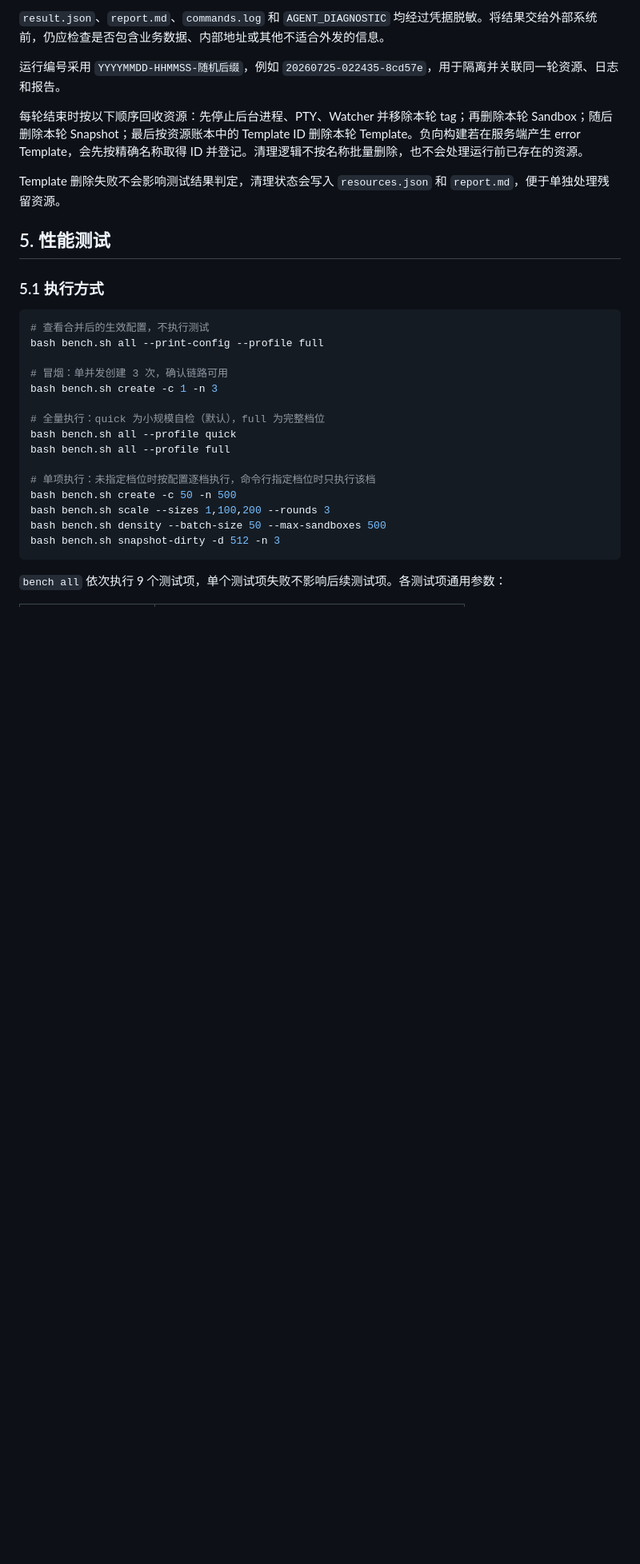
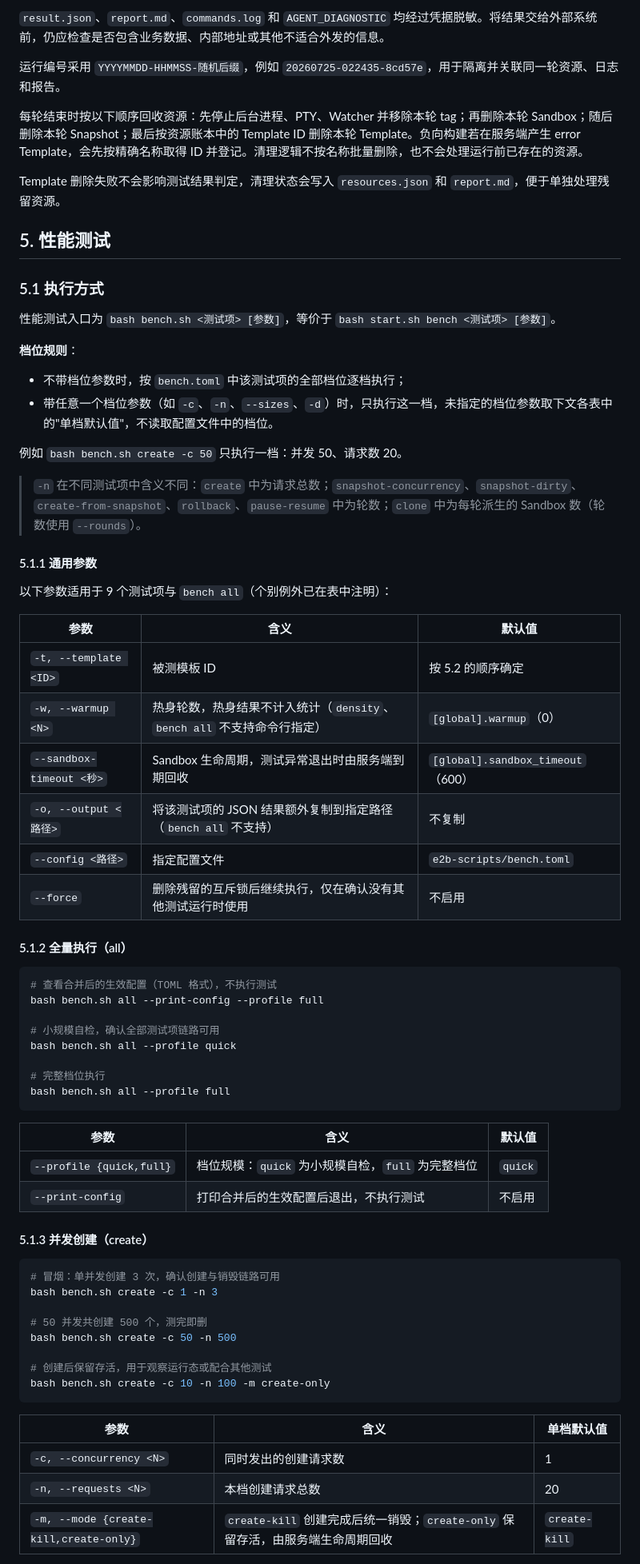
Before and after one commit to openeuler-mirror/KASandbox, a Markdown page: e2b-scripts/README.md, the part around one of its changes. Shown at 80% size. Drawn GitHub-style; blank space fills up the shorter version.

````diff
--- a/e2b-scripts/README.md
+++ b/e2b-scripts/README.md
@@ -601,23 +601,64 @@ Template 删除失败不会影响测试结果判定，清理状态会写入 `res
 
 ### 5.1 执行方式
 
+性能测试入口为 `bash bench.sh <测试项> [参数]`，等价于 `bash start.sh bench <测试项> [参数]`。
+
+**档位规则**：
+
+- 不带档位参数时，按 `bench.toml` 中该测试项的全部档位逐档执行；
+- 带任意一个档位参数（如 `-c`、`-n`、`--sizes`、`-d`）时，只执行这一档，未指定的档位参数取下文各表中的"单档默认值"，不读取配置文件中的档位。
+
+例如 `bash bench.sh create -c 50` 只执行一档：并发 50、请求数 20。
+
+> `-n` 在不同测试项中含义不同：`create` 中为请求总数；`snapshot-concurrency`、`snapshot-dirty`、`create-from-snapshot`、`rollback`、`pause-resume` 中为轮数；`clone` 中为每轮派生的 Sandbox 数（轮数使用 `--rounds`）。
+
+#### 5.1.1 通用参数
+
+以下参数适用于 9 个测试项与 `bench all`（个别例外已在表中注明）：
+
+| 参数 | 含义 | 默认值 |
+| --- | --- | --- |
+| `-t, --template <ID>` | 被测模板 ID | 按 5.2 的顺序确定 |
+| `-w, --warmup <N>` | 热身轮数，热身结果不计入统计（`density`、`bench all` 不支持命令行指定） | `[global].warmup`（0） |
+| `--sandbox-timeout <秒>` | Sandbox 生命周期，测试异常退出时由服务端到期回收 | `[global].sandbox_timeout`（600） |
+| `-o, --output <路径>` | 将该测试项的 JSON 结果额外复制到指定路径（`bench all` 不支持） | 不复制 |
+| `--config <路径>` | 指定配置文件 | `e2b-scripts/bench.toml` |
+| `--force` | 删除残留的互斥锁后继续执行，仅在确认没有其他测试运行时使用 | 不启用 |
+
+#### 5.1.2 全量执行（all）
+
 ```bash
-# 查看合并后的生效配置，不执行测试
+# 查看合并后的生效配置（TOML 格式），不执行测试
 bash bench.sh all --print-config --profile full
 
-# 冒烟：单并发创建 3 次，确认链路可用
+# 小规模自检，确认全部测试项链路可用
+bash bench.sh all --profile quick
+
+# 完整档位执行
+bash bench.sh all --profile full
+```
+
+| 参数 | 含义 | 默认值 |
+| --- | --- | --- |
+| `--profile {quick,full}` | 档位规模：`quick` 为小规模自检，`full` 为完整档位 | `quick` |
+| `--print-config` | 打印合并后的生效配置后退出，不执行测试 | 不启用 |
+
+#### 5.1.3 并发创建（create）
+
+```bash
+# 冒烟：单并发创建 3 次，确认创建与销毁链路可用
 bash bench.sh create -c 1 -n 3
 
-# 全量执行：quick 为小规模自检（默认），full 为完整档位
-bash bench.sh all --profile quick
-bash bench.sh all --profile full
+# 50 并发共创建 500 个，测完即删
+bash bench.sh create -c 50 -n 500
 
-# 单项执行：未指定档位时按配置逐档执行，命令行指定档位时只执行该档
-bash bench.sh create -c 50 -n 500
-bash bench.sh scale --sizes 1,100,200 --rounds 3
-bash bench.sh density --batch-size 50 --max-sandboxes 500
-bash bench.sh snapshot-dirty -d 512 -n 3
+# 创建后保留存活，用于观察运行态或配合其他测试
+bash bench.sh create -c 10 -n 100 -m create-only
 ```
 
-`bench all` 依次执行 9 个测试项，单个测试项失败不影响后续测试项。各测试项通用参数：
+| 参数 | 含义 | 单档默认值 |
+| --- | --- | --- |
+| `-c, --concurrency <N>` | 同时发出的创建请求数 | 1 |
+| `-n, --requests <N>` | 本档创建请求总数 | 20 |
+| `-m, --mode {create-kill,create-only}` | `create-kill` 创建完成后统一销毁；`create-only` 保留存活，由服务端生命周期回收 | `create-kill` |
 
````
Also changed, not shown: other parts of e2b-scripts/README.md (+98 -8 lines).
